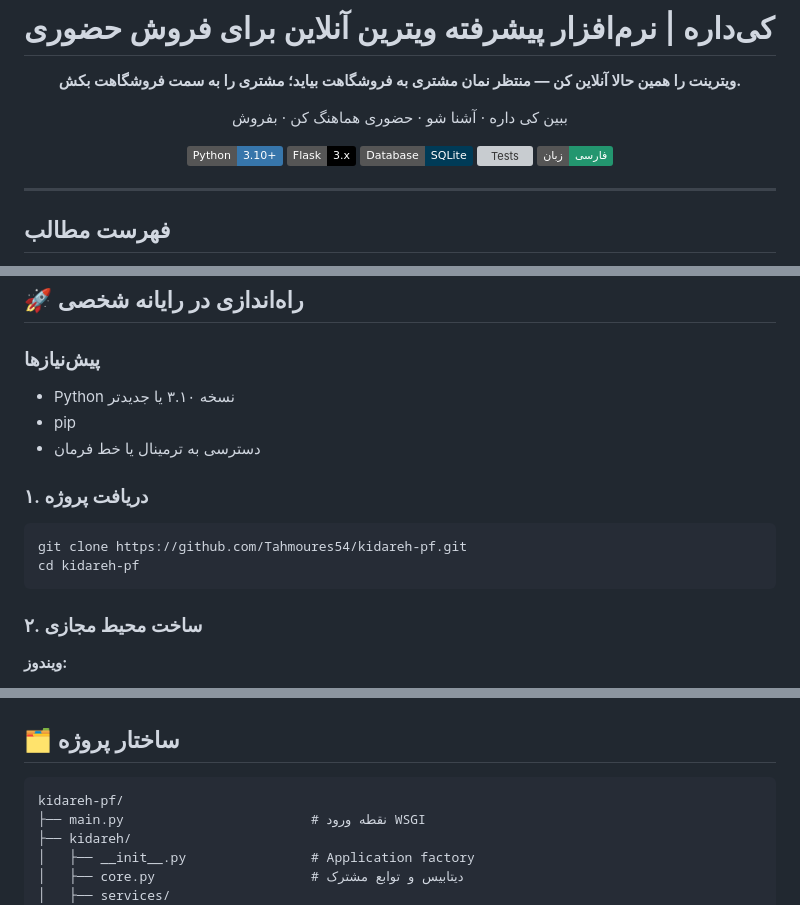
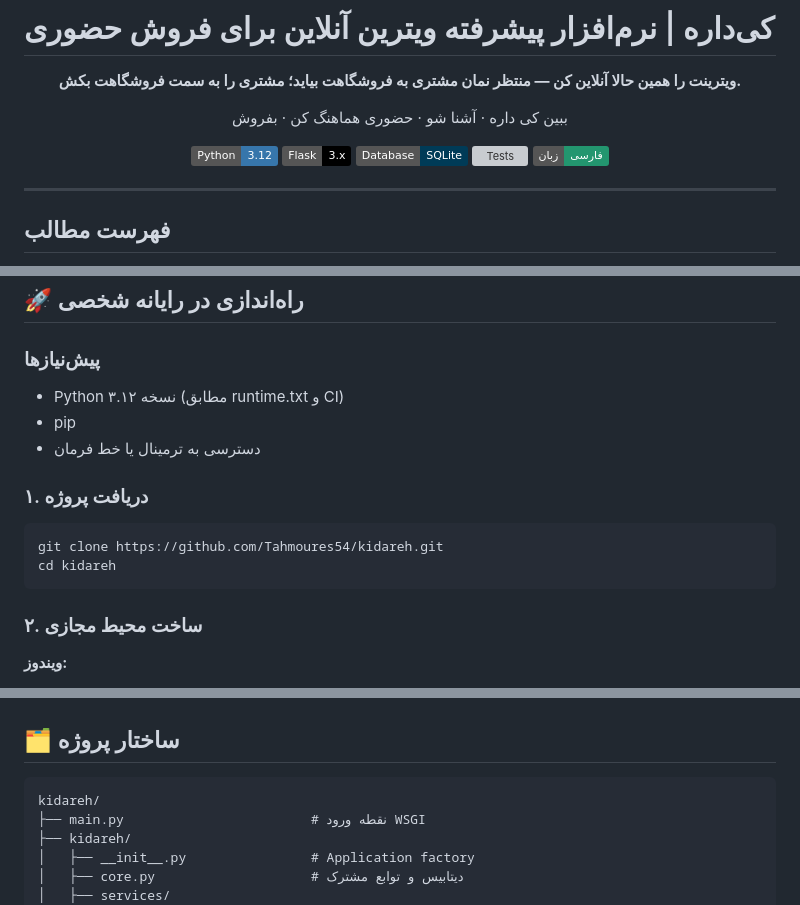
Before and after one commit to Tahmoures54/kidareh, a Markdown page: README.md, 3 parts joined by grey strips. Drawn GitHub-style; badges without logos; grey boxes are pictures that could not be loaded.

Commit message:
docs: correct repository links and Python runtime

````diff
--- a/README.md
+++ b/README.md
@@ -6,10 +6,10 @@
 
 ببین کی داره · آشنا شو · حضوری هماهنگ کن · بفروش
 
-[![Python](https://img.shields.io/badge/Python-3.10%2B-3776AB?logo=python&logoColor=white)](https://www.python.org/)
+[![Python](https://img.shields.io/badge/Python-3.12-3776AB?logo=python&logoColor=white)](https://www.python.org/)
 [![Flask](https://img.shields.io/badge/Flask-3.x-000000?logo=flask&logoColor=white)](https://flask.palletsprojects.com/)
 [![SQLite](https://img.shields.io/badge/Database-SQLite-003B57?logo=sqlite&logoColor=white)](https://www.sqlite.org/)
-[![Tests](https://github.com/Tahmoures54/kidareh-pf/actions/workflows/tests.yml/badge.svg?branch=main)](https://github.com/Tahmoures54/kidareh-pf/actions/workflows/tests.yml)
+[![Tests](https://github.com/Tahmoures54/kidareh/actions/workflows/tests.yml/badge.svg?branch=main)](https://github.com/Tahmoures54/kidareh/actions/workflows/tests.yml)
 [![Language](https://img.shields.io/badge/زبان-فارسی-23966F)](#)
 
 </div>
@@ -119,15 +119,15 @@
 ## 🚀 راه‌اندازی در رایانه شخصی
 
 ### پیش‌نیازها
-- Python نسخه ۳.۱۰ یا جدیدتر
+- Python نسخه ۳.۱۲ (مطابق runtime.txt و CI)
 - pip
 - دسترسی به ترمینال یا خط فرمان
 
 ### ۱. دریافت پروژه
 
 ```bash
-git clone https://github.com/Tahmoures54/kidareh-pf.git
-cd kidareh-pf
+git clone https://github.com/Tahmoures54/kidareh.git
+cd kidareh
 ```
 
 ### ۲. ساخت محیط مجازی
@@ -211,7 +211,7 @@ python main.py
 ## 🗂️ ساختار پروژه
 
 ```text
-kidareh-pf/
+kidareh/
 ├── main.py                        # نقطه ورود WSGI
 ├── kidareh/
 │   ├── __init__.py                # Application factory
````
Also changed, not shown: other parts of README.md (+2 -2 lines).
